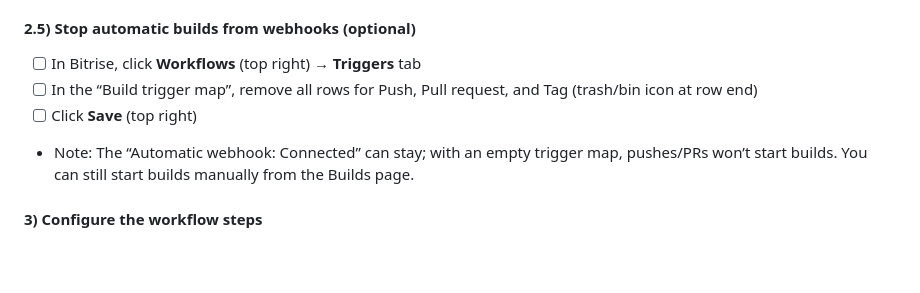
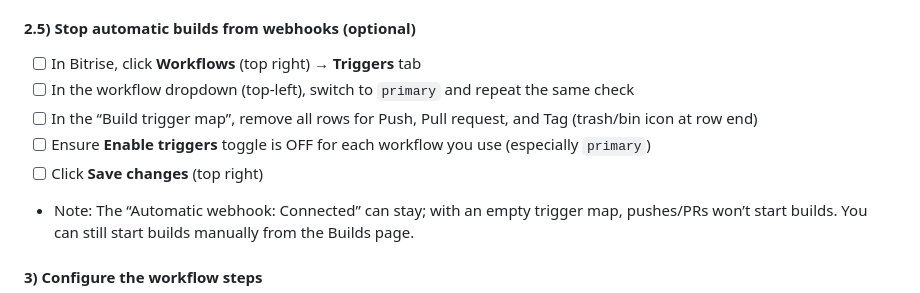
Before and after one commit to tekiplanet/nadiapoint-ios-codemagic, a Markdown page: bitrise-deploy.md, the part around the change. GitHub-like rendering; blank space fills up the shorter version.

Commit message:
updating files for deployment

```diff
--- a/bitrise-deploy.md
+++ b/bitrise-deploy.md
@@ -32,8 +32,10 @@ Tip: If you cannot see “Integrations” or “App Store Connect API,” you mu
 
 #### 2.5) Stop automatic builds from webhooks (optional)
 - [ ] In Bitrise, click **Workflows** (top right) → **Triggers** tab
+- [ ] In the workflow dropdown (top-left), switch to `primary` and repeat the same check
 - [ ] In the “Build trigger map”, remove all rows for Push, Pull request, and Tag (trash/bin icon at row end)
-- [ ] Click **Save** (top right)
+- [ ] Ensure **Enable triggers** toggle is OFF for each workflow you use (especially `primary`)
+- [ ] Click **Save changes** (top right)
 - Note: The “Automatic webhook: Connected” can stay; with an empty trigger map, pushes/PRs won’t start builds. You can still start builds manually from the Builds page.
 
 #### 3) Configure the workflow steps
```
